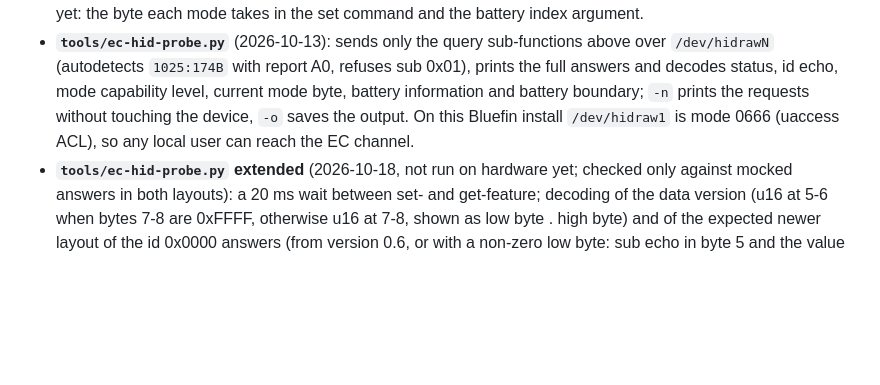
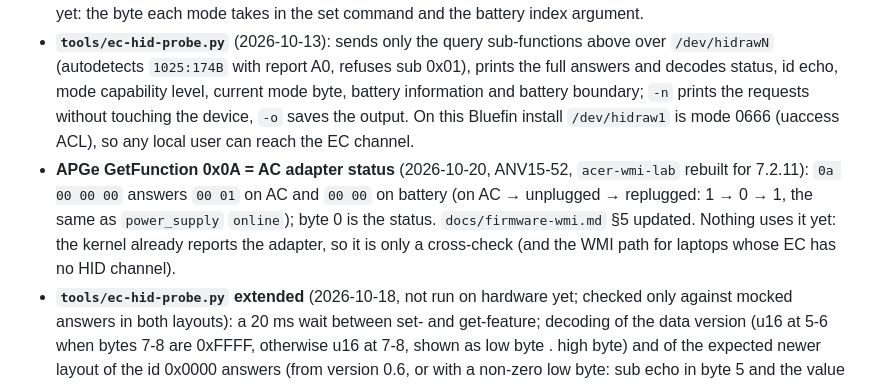
Before and after one commit to FnnDK/acerctl, a Markdown page: STATUS.md, the part around the change. Rendered like a GitHub page; blank space fills up the shorter version.

```diff
--- a/STATUS.md
+++ b/STATUS.md
@@ -114,6 +114,7 @@ Reference machine: Acer **Nitro ANV15-52** (i7-13620H, RTX 4060, BIOS V1.31), Fe
 - **Survey v3 rerun on the Aspire (2026-10-13)** (local `acer-report-Aspire_AG15-71P-20261013-175151`, git-ignored): the DAMX blacklist is gone, `acer_wmi` loads (no `platform_profile`, no fans, as expected), no other Acer tools, 94/94 probe calls AE_OK. HID `1025:174B` descriptor: keyboard (report 07), system control (08), consumer (09), vendor `0xFF00` report 0B (41-byte in/out + 2-byte feature), vendor `0xFF20` electrical-power sensor (0C, 0.01 W), vendor `0xFF85` battery block (0D), **vendor `0xFF05` report A0 (64-byte input + 64-byte feature)**, report 04 (page 0x88), wireless radio (0F).
 - **EC HID protocol** (report `0xA0` of `1025:174B`, 2026-10-13): a 65-byte set-feature followed by a 65-byte get-feature on the same report. Request `A0 | 00 A0 | id(lo) id(hi) | sub | args`; response `A0 | status LE (0xE000 = OK) | id echo | data from byte 5`. Ids: 0x0000 system (sub 00 spec version, 01 app status [set], 02 battery boost, 03 AC, 04 OC capability, 05 **mode capability**, 06 mode limit, 07 PD adaptor), 0x0001 **usage mode** (01 set target, 02 get current), 0x0002 whisper/OC profile, 0x0B03 battery boundary (01 set status/upper/lower, 02 get), 0x0B00 battery information, 0x0004 fan (ARM variant). The mode capability is a level, not a mask: 0–2 → Normal only, 3 → Silent/Normal/Performance, 4 → + Turbo, 5 → + Eco. Not confirmed yet: the byte each mode takes in the set command and the battery index argument.
 - **`tools/ec-hid-probe.py`** (2026-10-13): sends only the query sub-functions above over `/dev/hidrawN` (autodetects `1025:174B` with report A0, refuses sub 0x01), prints the full answers and decodes status, id echo, mode capability level, current mode byte, battery information and battery boundary; `-n` prints the requests without touching the device, `-o` saves the output. On this Bluefin install `/dev/hidraw1` is mode 0666 (uaccess ACL), so any local user can reach the EC channel.
+- **APGe GetFunction 0x0A = AC adapter status** (2026-10-20, ANV15-52, `acer-wmi-lab` rebuilt for 7.2.11): `0a 00 00 00` answers `00 01` on AC and `00 00` on battery (on AC → unplugged → replugged: 1 → 0 → 1, the same as `power_supply` `online`); byte 0 is the status. `docs/firmware-wmi.md` §5 updated. Nothing uses it yet: the kernel already reports the adapter, so it is only a cross-check (and the WMI path for laptops whose EC has no HID channel).
 - **`tools/ec-hid-probe.py` extended** (2026-10-18, not run on hardware yet; checked only against mocked answers in both layouts): a 20 ms wait between set- and get-feature; decoding of the data version (u16 at 5-6 when bytes 7-8 are 0xFFFF, otherwise u16 at 7-8, shown as low byte . high byte) and of the expected newer layout of the id 0x0000 answers (from version 0.6, or with a non-zero low byte: sub echo in byte 5 and the value in 7-8 instead of 5-6; the Aspire has the old one); six more reads: OC profile (id 0x0002 sub 02, twelve fields of unknown meaning), device status through id 0x000A sub 02 for device 2 (keyboard backlight: flag, brightness, auto-off in seconds) and device 3 (panel DFR mode, 1 or 2), system health (id 0x0008, where sub 01/02 are read selectors, so sub 01 is allowed only there) and BSOC table row 1 (id 0x000B, sent padded with 0xFF; charge %, current in 100 mA, power in W). Every new layout is an expectation until a run on the Aspire (or a 2024+ Predator) confirms it; `0xE001` is the expected answer where a command does not exist.
 - **First run on the Aspire (2026-10-13, on AC, 80 %, health mode on, "Not charging")**, all answers coherent:
   - Status codes seen: `0xE000` OK, `0xE001` not supported (OC capability, mode limit), `0xE004` for id 0x0004 (fan, ARM variant; the EC only echoes the request) → unknown command.
```
Also changed, not shown: docs/firmware-wmi.md (+2 -1 lines).
